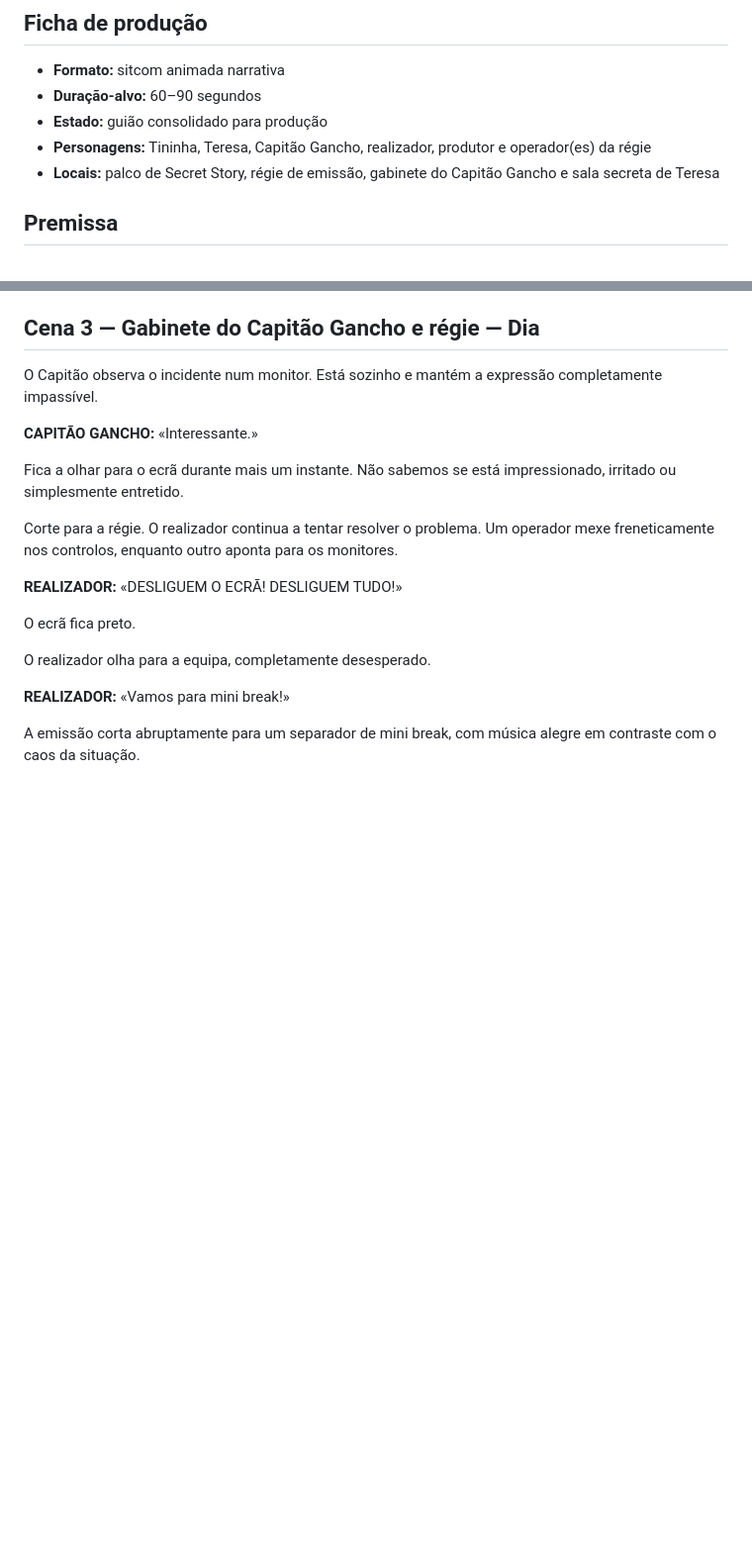
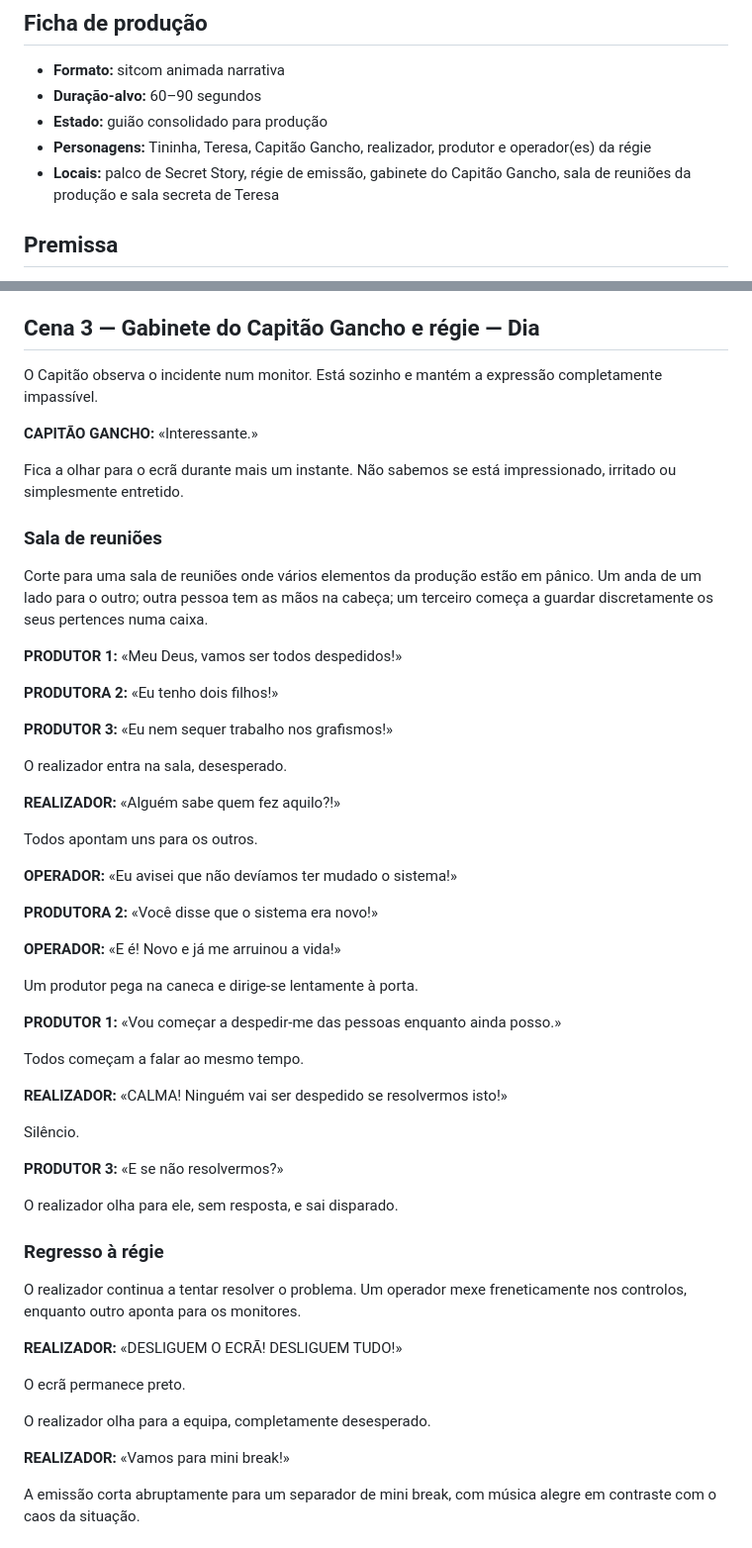
Before and after one commit to fassecretstory10-lgtm/Os-Lesados, a Markdown page: Temporadas/Temporada-1/episodio-10-a-sucessora-oficial.md, 2 parts joined by grey strips. Shown at 99% size. Drawn GitHub-style; blank space fills up the shorter version.

Commit message:
Add production meeting-room panic scene to Episode 10

```diff
--- a/Temporadas/Temporada-1/episodio-10-a-sucessora-oficial.md
+++ b/Temporadas/Temporada-1/episodio-10-a-sucessora-oficial.md
@@ -6,7 +6,7 @@
 - **Duração-alvo:** 60–90 segundos
 - **Estado:** guião consolidado para produção
 - **Personagens:** Tininha, Teresa, Capitão Gancho, realizador, produtor e operador(es) da régie
-- **Locais:** palco de Secret Story, régie de emissão, gabinete do Capitão Gancho e sala secreta de Teresa
+- **Locais:** palco de Secret Story, régie de emissão, gabinete do Capitão Gancho, sala de reuniões da produção e sala secreta de Teresa
 
 ## Premissa
 
@@ -74,11 +74,49 @@ O Capitão observa o incidente num monitor. Está sozinho e mantém a expressão
 
 Fica a olhar para o ecrã durante mais um instante. Não sabemos se está impressionado, irritado ou simplesmente entretido.
 
-Corte para a régie. O realizador continua a tentar resolver o problema. Um operador mexe freneticamente nos controlos, enquanto outro aponta para os monitores.
+### Sala de reuniões
+
+Corte para uma sala de reuniões onde vários elementos da produção estão em pânico. Um anda de um lado para o outro; outra pessoa tem as mãos na cabeça; um terceiro começa a guardar discretamente os seus pertences numa caixa.
+
+**PRODUTOR 1:** «Meu Deus, vamos ser todos despedidos!»
+
+**PRODUTORA 2:** «Eu tenho dois filhos!»
+
+**PRODUTOR 3:** «Eu nem sequer trabalho nos grafismos!»
+
+O realizador entra na sala, desesperado.
+
+**REALIZADOR:** «Alguém sabe quem fez aquilo?!»
+
+Todos apontam uns para os outros.
+
+**OPERADOR:** «Eu avisei que não devíamos ter mudado o sistema!»
+
+**PRODUTORA 2:** «Você disse que o sistema era novo!»
+
+**OPERADOR:** «E é! Novo e já me arruinou a vida!»
+
+Um produtor pega na caneca e dirige-se lentamente à porta.
+
+**PRODUTOR 1:** «Vou começar a despedir-me das pessoas enquanto ainda posso.»
+
+Todos começam a falar ao mesmo tempo.
+
+**REALIZADOR:** «CALMA! Ninguém vai ser despedido se resolvermos isto!»
+
+Silêncio.
+
+**PRODUTOR 3:** «E se não resolvermos?»
+
+O realizador olha para ele, sem resposta, e sai disparado.
+
+### Regresso à régie
+
+O realizador continua a tentar resolver o problema. Um operador mexe freneticamente nos controlos, enquanto outro aponta para os monitores.
 
 **REALIZADOR:** «DESLIGUEM O ECRÃ! DESLIGUEM TUDO!»
 
-O ecrã fica preto.
+O ecrã permanece preto.
 
 O realizador olha para a equipa, completamente desesperado.
 
```
Also changed, not shown: other parts of Temporadas/Temporada-1/episodio-10-a-sucessora-oficial.md (+1 -0 lines).
